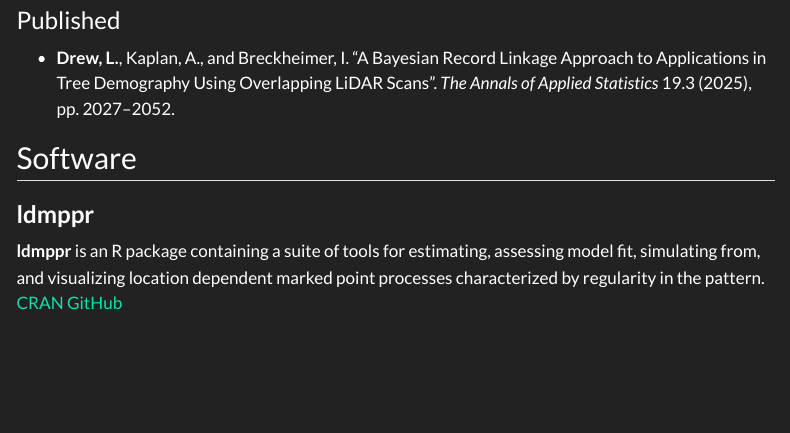
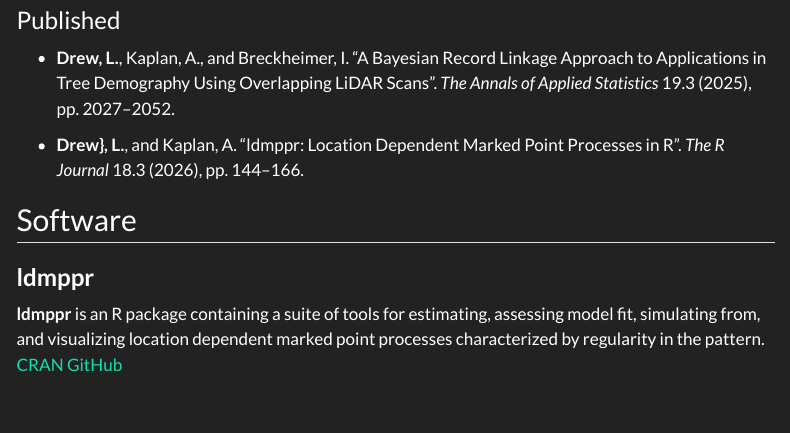
Before and after one commit to lanedrew/lanedrew, a Quarto document (research.qmd): the page in a window 1100 px wide, from 140 px down. Rendered offline with R 4.5, knitr and Pandoc in place of Quarto, with nearby package versions; menus at the side of the page are left out.

Commit message:
Updated publications.

```diff
--- a/research.qmd
+++ b/research.qmd
@@ -6,7 +6,9 @@ title: "Research"
 
 ### Published
 
--   **Drew, L.**, Kaplan, A., and Breckheimer, I. “A Bayesian Record Linkage Approach to Applications in Tree Demography Using Overlapping LiDAR Scans”. *The Annals of Applied Statistics* 19.3 (2025), pp. 2027–2052.
+- **Drew, L.**, Kaplan, A., and Breckheimer, I. “A Bayesian Record Linkage Approach to Applications in Tree Demography Using Overlapping LiDAR Scans”. *The Annals of Applied Statistics* 19.3 (2025), pp. 2027–2052.
+
+- **Drew}, L.**, and Kaplan, A. “ldmppr: Location Dependent Marked Point Processes in R”. *The R Journal* 18.3 (2026), pp. 144--166.
 
 ## Software
 
```
